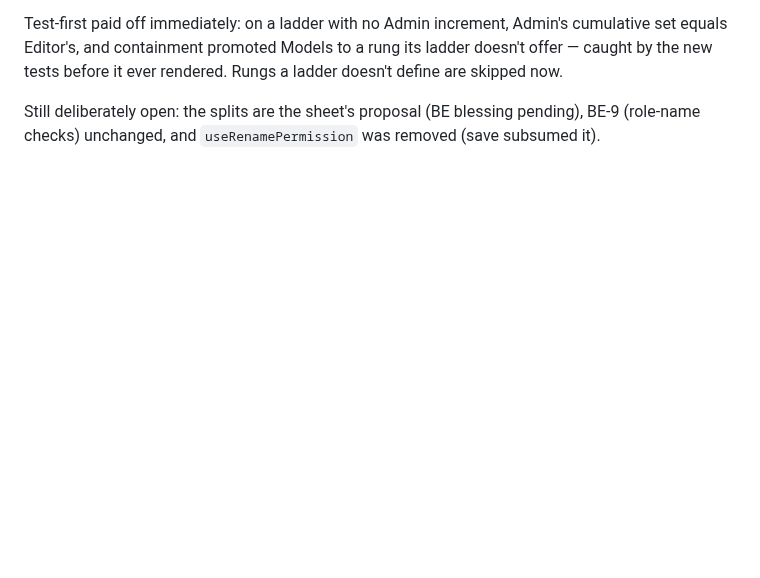
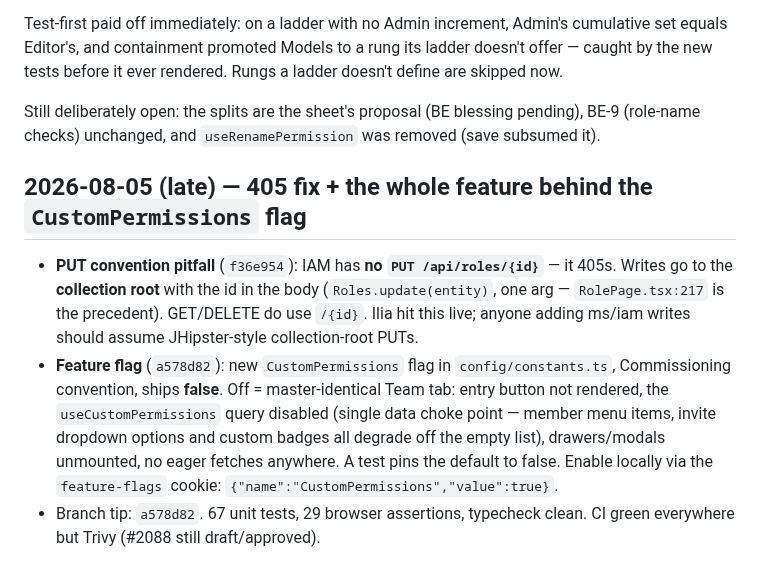
Before and after one commit to ilia-kuzmin-xyz/xyz-platform-context, a Markdown page: sprint-tickets/PLT-1770/context.md, the part around the change. GitHub-like rendering; blank space fills up the shorter version.

Commit message:
PLT-1770: record the collection-root PUT pitfall and the CustomPermissions flag

```diff
--- a/sprint-tickets/PLT-1770/context.md
+++ b/sprint-tickets/PLT-1770/context.md
@@ -1417,3 +1417,18 @@ the new tests before it ever rendered. Rungs a ladder doesn't define are skipped
 
 Still deliberately open: the splits are the sheet's proposal (BE blessing pending), BE-9
 (role-name checks) unchanged, and `useRenamePermission` was removed (save subsumed it).
+
+## 2026-08-05 (late) — 405 fix + the whole feature behind the `CustomPermissions` flag
+
+- **PUT convention pitfall** (`f36e954`): IAM has **no `PUT /api/roles/{id}`** — it 405s. Writes go
+  to the **collection root** with the id in the body (`Roles.update(entity)`, one arg —
+  `RolePage.tsx:217` is the precedent). GET/DELETE do use `/{id}`. Ilia hit this live; anyone adding
+  ms/iam writes should assume JHipster-style collection-root PUTs.
+- **Feature flag** (`a578d82`): new `CustomPermissions` flag in `config/constants.ts`, Commissioning
+  convention, ships **false**. Off = master-identical Team tab: entry button not rendered, the
+  `useCustomPermissions` query disabled (single data choke point — member menu items, invite
+  dropdown options and custom badges all degrade off the empty list), drawers/modals unmounted, no
+  eager fetches anywhere. A test pins the default to false. Enable locally via the `feature-flags`
+  cookie: `{"name":"CustomPermissions","value":true}`.
+- Branch tip: `a578d82`. 67 unit tests, 29 browser assertions, typecheck clean. CI green everywhere
+  but Trivy (#2088 still draft/approved).
```
